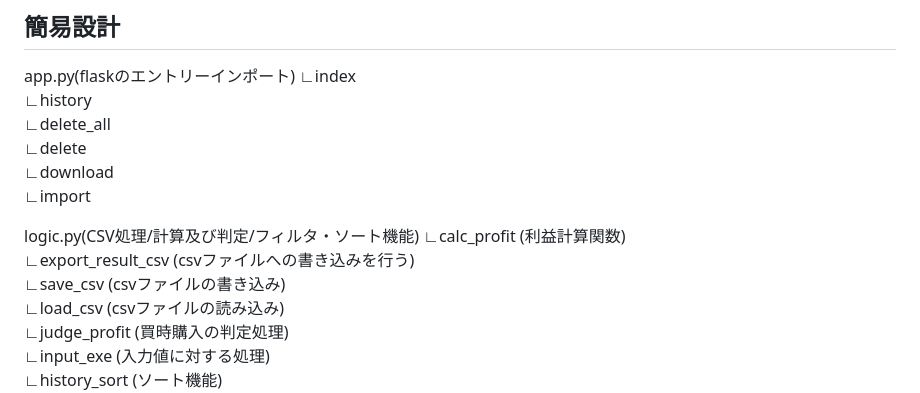
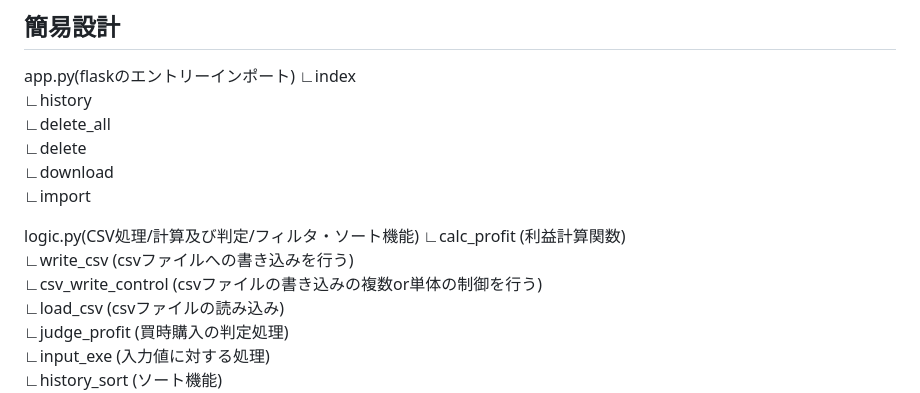
Before and after one commit to raiha-4368/MyResaleTool_Flask, a Markdown page: README.md, the part around the change. Rendered like a GitHub page.

Commit message:
[FIX] READMEの簡易設計を修正

```diff
--- a/README.md
+++ b/README.md
@@ -84,8 +84,8 @@ app.py(flaskのエントリーインポート)
 
 logic.py(CSV処理/計算及び判定/フィルタ・ソート機能)
 	∟calc_profit (利益計算関数)
-	∟export_result_csv (csvファイルへの書き込みを行う)
-	∟save_csv (csvファイルの書き込み)
+	∟write_csv (csvファイルへの書き込みを行う)
+	∟csv_write_control (csvファイルの書き込みの複数or単体の制御を行う)
 	∟load_csv (csvファイルの読み込み)
 	∟judge_profit (買時購入の判定処理)
 	∟input_exe (入力値に対する処理)
```
